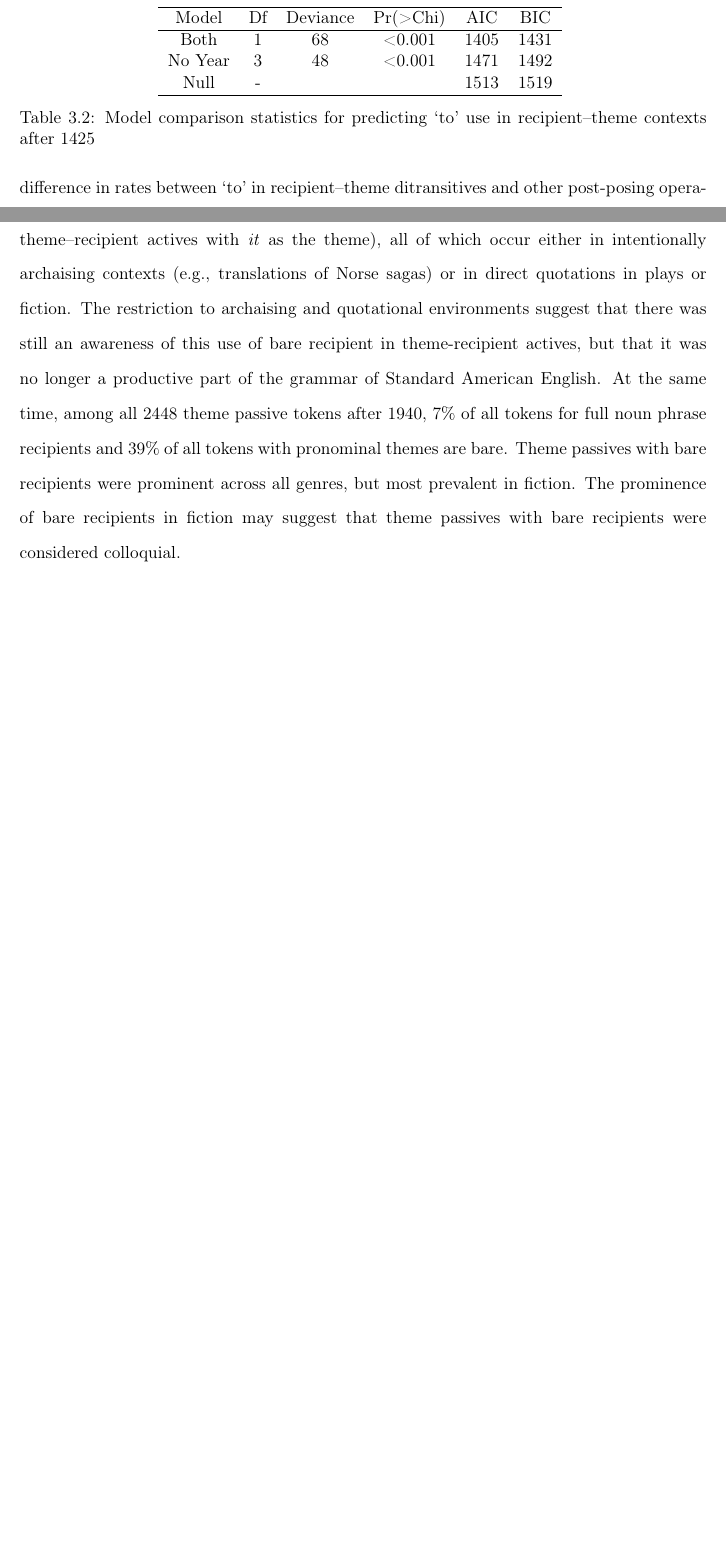
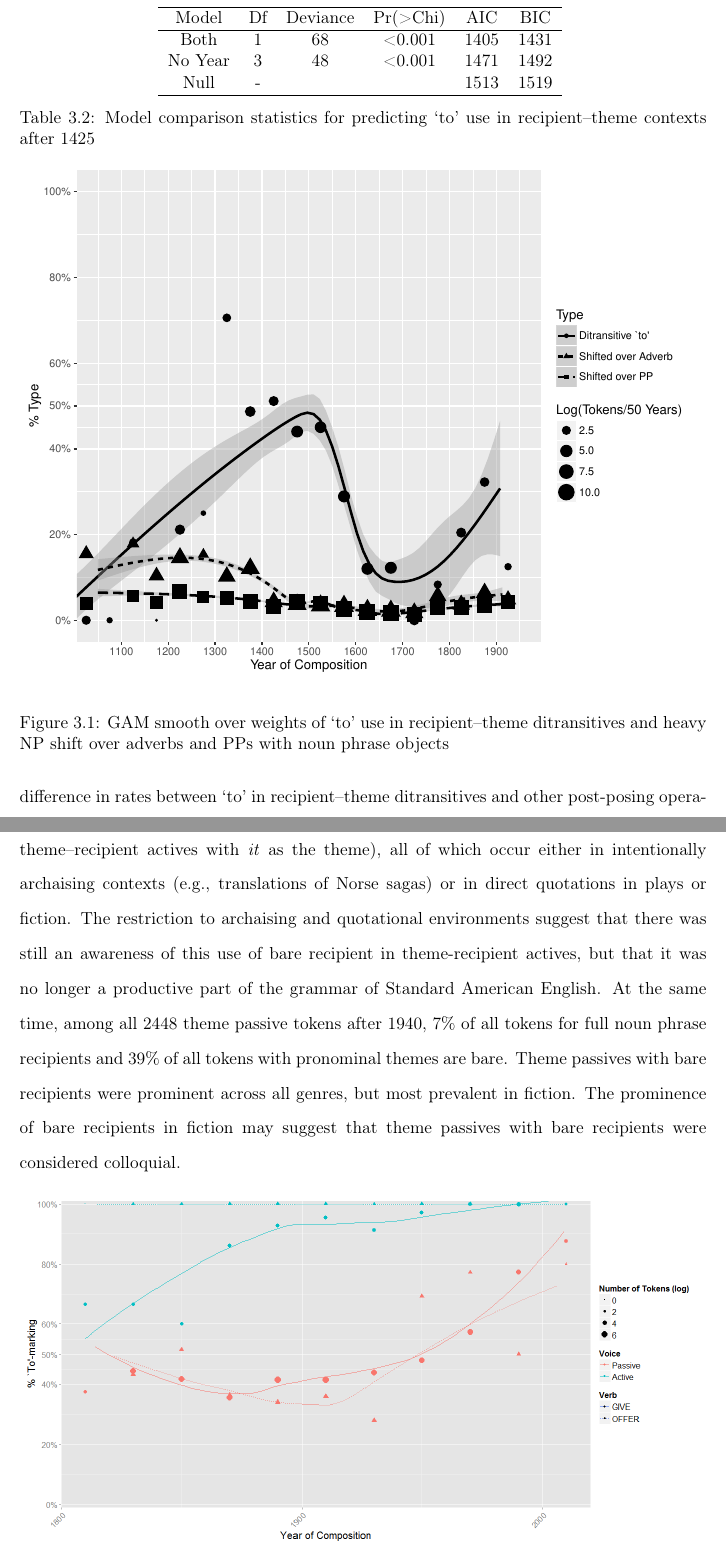
Before and after one commit to bacovcin/dissertation, a LaTeX thesis (book/Bacovcin-Dissertation.tex, which reads book/chapter3.tex, book/chapter4.tex): two parts of pages 41 and 81 of 116 before the commit and two parts of pages 41 and 82 of 117 after it, joined at a grey line, cut so that both start at the same text, the shorter picture padded with empty space. Compiled offline with pdfLaTeX.

Commit message:
Updated images

```diff
--- a/book/chapter3.tex
+++ b/book/chapter3.tex
@@ -355,11 +355,11 @@ McFadden noticed the rise at the end of the Middle English period, i.e. that `to
 	\label{tab:model-comp}
 \end{table}
 
-%\begin{figure}[t!]
-%	\includegraphics[width=\linewidth]{../analysis/shifting}
-%	\caption{GAM smooth over weights of `to' use in recipient--theme ditransitives and heavy NP shift over adverbs and PPs with noun phrase objects}
-%	\label{fig:shifting}
-%\end{figure}
+\begin{figure}[t!]
+	\includegraphics[width=\linewidth]{../images/shifting}
+	\caption{GAM smooth over weights of `to' use in recipient--theme ditransitives and heavy NP shift over adverbs and PPs with noun phrase objects}
+	\label{fig:shifting}
+\end{figure}
 
 Figure \ref{fig:shifting} shows the rates of `to' with recipient--theme ditransitives as well as the rates of heavy NP shift as estimated by the proportion of objects post-posed after adverbs and PPs with full noun phrase objects. Between 1450 and 1650, the rate of `to' use is significantly different from the rate of heavy NP-shift ($\chi^2$ =  2365, df = 2, p < 0.001). The significant difference in rates between `to' in recipient--theme ditransitives and other post-posing operations in this time period indicates that these constructions are almost certainly \textbf{not} derived via post-posing the theme from a theme--recipient construction.
 
--- a/book/chapter4.tex
+++ b/book/chapter4.tex
@@ -473,9 +473,9 @@ Using the Corpus of Historical American \citep{Davies.2010}, I investigated the
 
 Figure \ref{fig:amdata} shows the results from this study with respect to \textit{to}-marking. Bare marked recipients in theme--recipient actives were gone by 1940, while bare theme passives survived. After 1940, there are 22 examples of bare theme--recipient actives (out of 3098 tokens of theme--recipient actives with \textit{it} as the theme), all of which occur either in intentionally archaising contexts (e.g., translations of Norse sagas) or in direct quotations in plays or fiction. The restriction to archaising and quotational environments suggest that there was still an awareness of this use of bare recipient in theme-recipient actives, but that it was no longer a productive part of the grammar of Standard American English. At the same time, among all 2448 theme passive tokens after 1940, 7\% of all tokens for full noun phrase recipients and 39\% of all tokens with pronominal themes are bare. Theme passives with bare recipients were prominent across all genres, but most prevalent in fiction. The prominence of bare recipients in fiction may suggest that theme passives with bare recipients were considered colloquial.
 
-%\begin{figure}[ht!]
+\begin{figure}[ht!]
 
-%{\centering \includegraphics[width=\linewidth]{recpro_to_am}
+{\centering \includegraphics[width=\linewidth]{../images/recpro_to_am}
 
-%}
+}
 
```
Also changed, not shown: book/Bacovcin-Dissertation.pdf, images/recpro_to_am.png (added), images/shifting.pdf (added), book/chapter4.tex (4 more changed lines).
